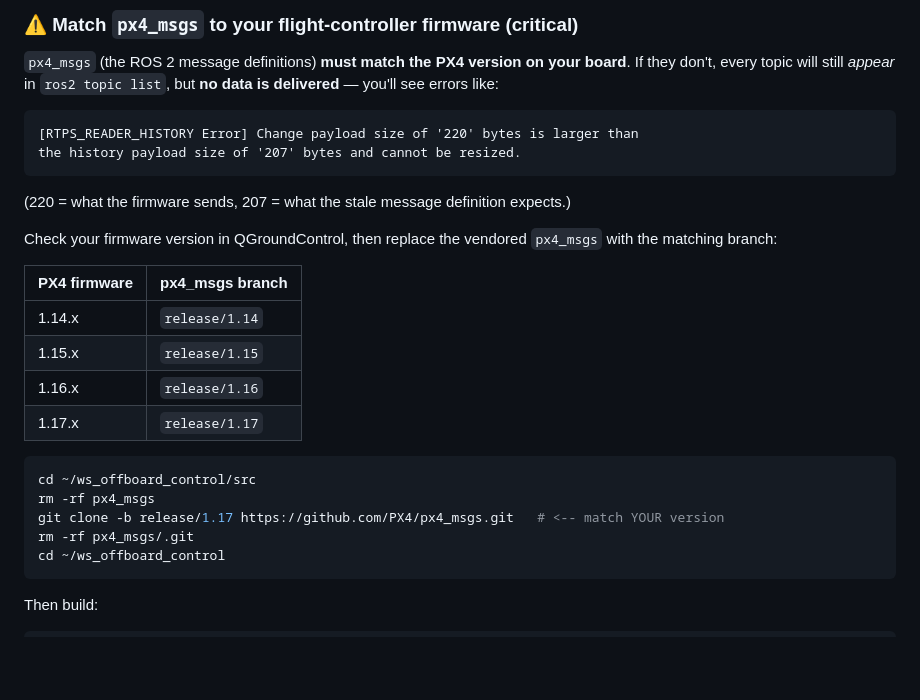
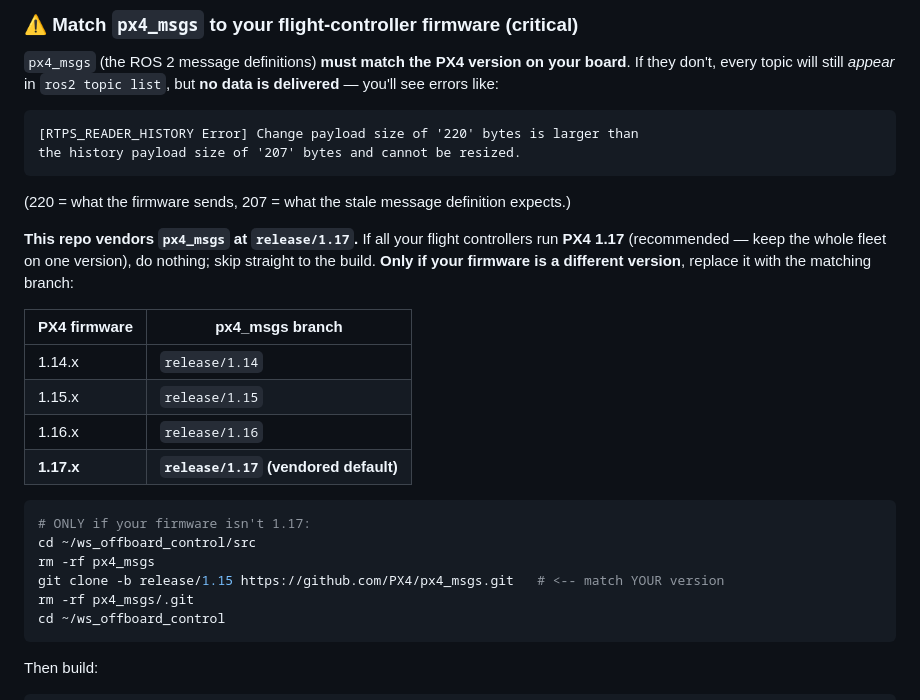
Before and after one commit to lovesh1711/ws_offboard_control, a Markdown page: README.md, the part around the change. Rendered like a GitHub page; blank space fills up the shorter version.

Commit message:
README: repo now vendors px4_msgs 1.17 by default
Co-Authored-By: Claude Opus 4.8 <noreply@anthropic.com>

````diff
--- a/README.md
+++ b/README.md
@@ -205,20 +205,23 @@ the history payload size of '207' bytes and cannot be resized.
 
 (220 = what the firmware sends, 207 = what the stale message definition expects.)
 
-Check your firmware version in QGroundControl, then replace the vendored
-`px4_msgs` with the matching branch:
+**This repo vendors `px4_msgs` at `release/1.17`.** If all your flight controllers
+run **PX4 1.17** (recommended — keep the whole fleet on one version), do nothing;
+skip straight to the build. **Only if your firmware is a different version**,
+replace it with the matching branch:
 
 | PX4 firmware | px4_msgs branch |
 |--------------|-----------------|
 | 1.14.x | `release/1.14` |
 | 1.15.x | `release/1.15` |
 | 1.16.x | `release/1.16` |
-| 1.17.x | `release/1.17` |
+| **1.17.x** | **`release/1.17` (vendored default)** |
 
 ```bash
+# ONLY if your firmware isn't 1.17:
 cd ~/ws_offboard_control/src
 rm -rf px4_msgs
-git clone -b release/1.17 https://github.com/PX4/px4_msgs.git   # <-- match YOUR version
+git clone -b release/1.15 https://github.com/PX4/px4_msgs.git   # <-- match YOUR version
 rm -rf px4_msgs/.git
 cd ~/ws_offboard_control
 ```
````
